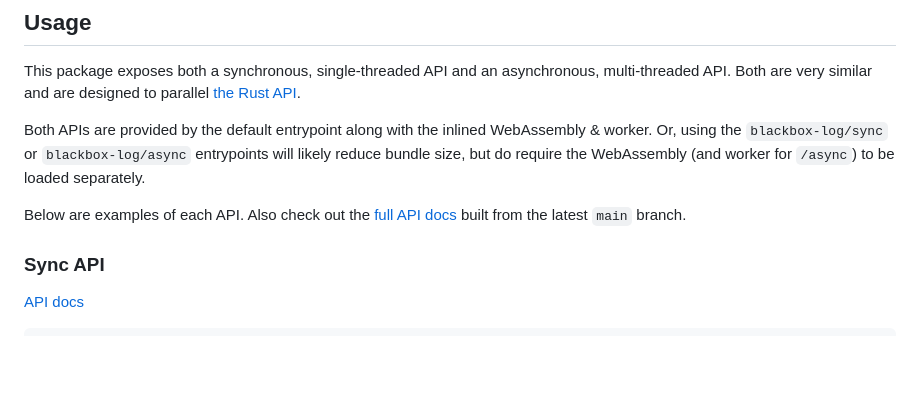
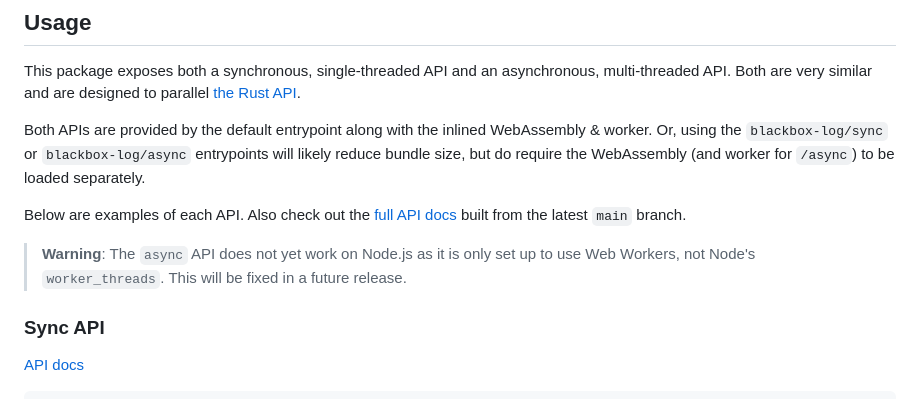
Before and after one commit to blackbox-log/blackbox-log-ts, a Markdown page: README.md, the part around the change. Rendered like a GitHub page; blank space fills up the shorter version.

Commit message:
Document bug with async api on node

```diff
--- a/README.md
+++ b/README.md
@@ -32,6 +32,9 @@ but do require the WebAssembly (and worker for `/async`) to be loaded separately
 
 Below are examples of each API. Also check out the [full API docs][docs] built from the latest
 `main` branch.
+
+> **Warning**: The `async` API does not yet work on Node.js as it is only set up to use Web Workers,
+> not Node's `worker_threads`. This will be fixed in a future release.
 
 ### Sync API
 
```
